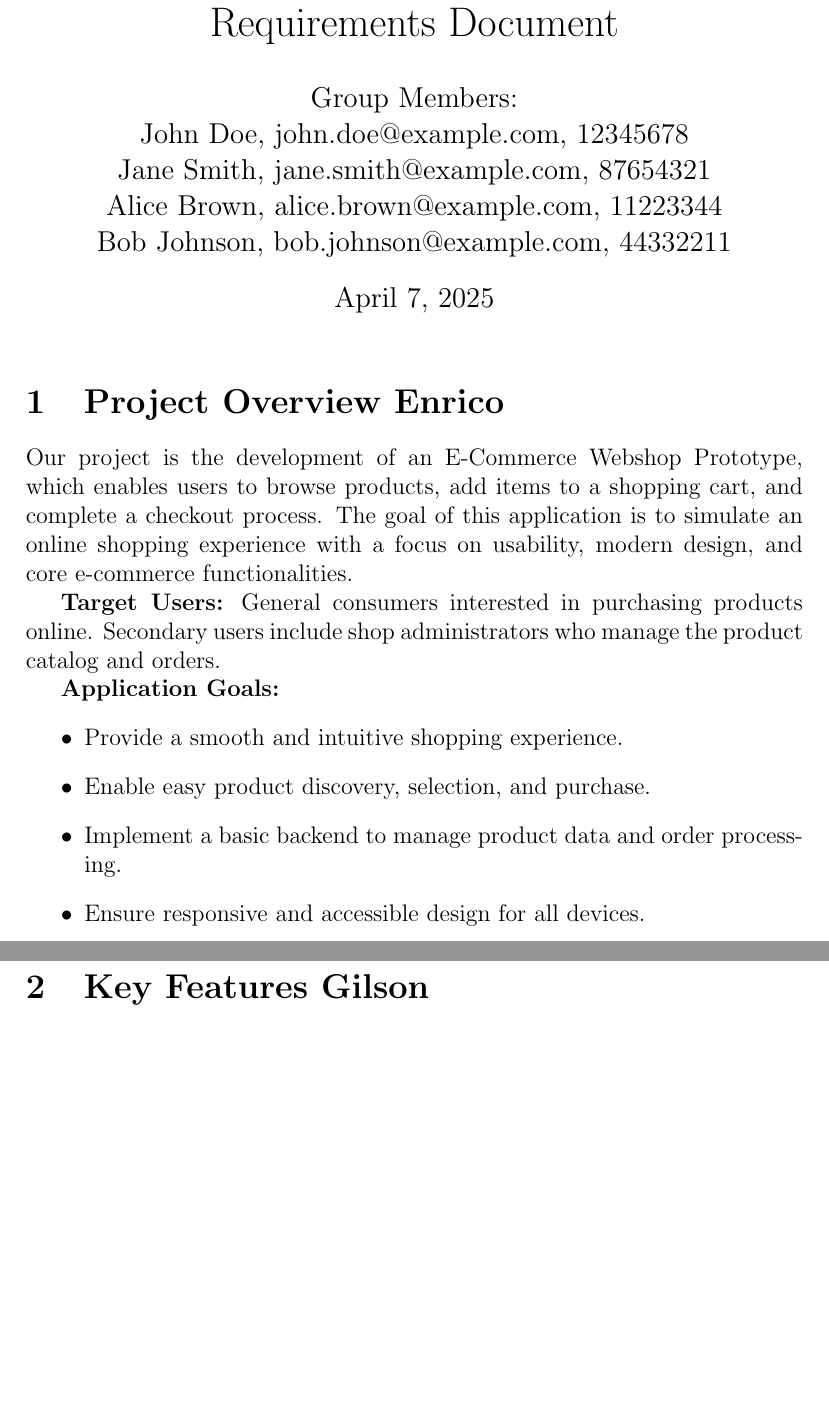
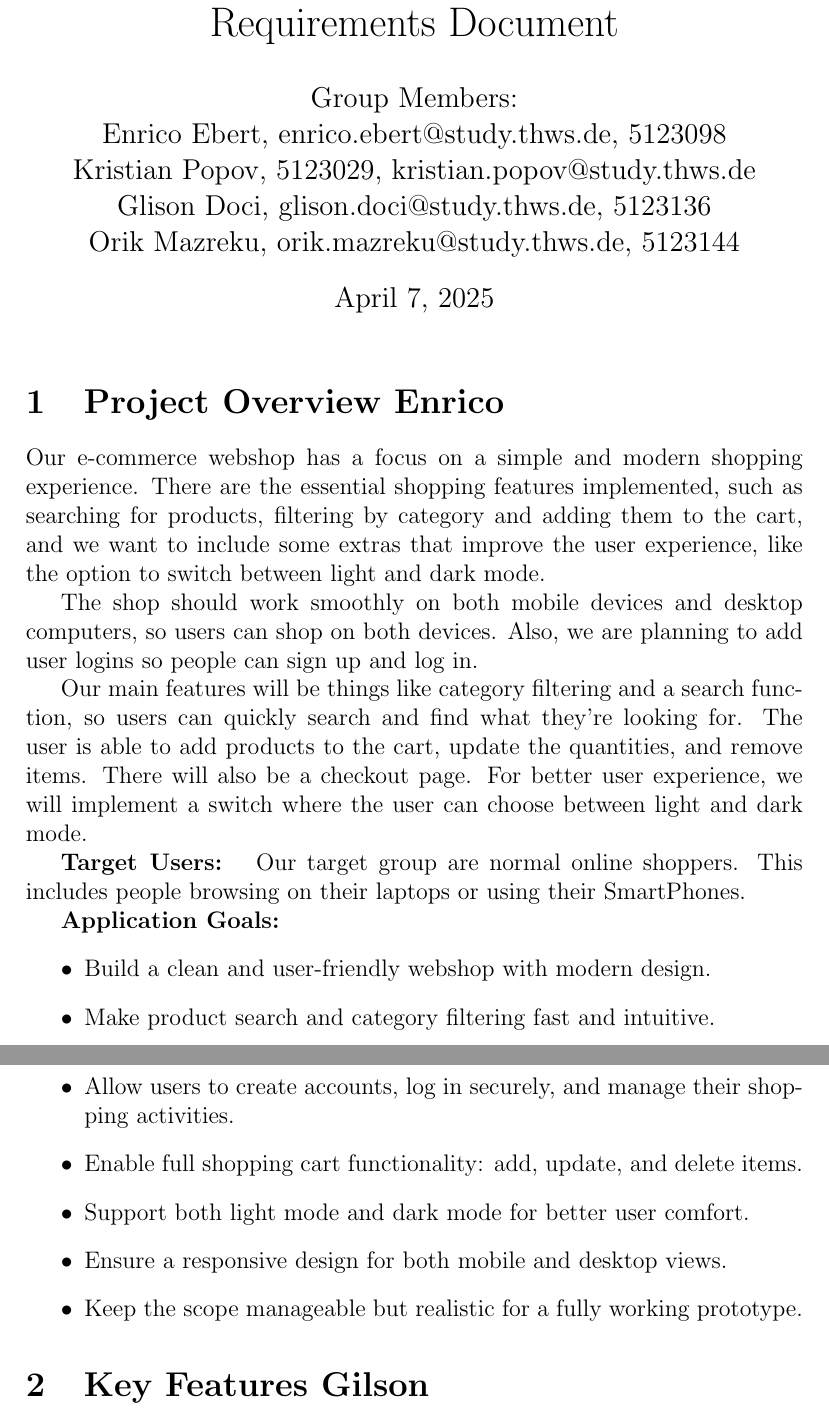
Before and after one commit to PhoenixMaster123/E-Commerce-Webshop, a LaTeX document (WebShopRequirements Document.tex): two parts of pages 1 and 2 of 5, joined at a grey line, cut so that both start at the same text, the shorter picture padded with empty space. Compiled offline with pdfLaTeX.

Commit message:
changed the Author section, Project Overview changes

```diff
--- a/WebShopRequirements Document.tex
+++ b/WebShopRequirements Document.tex
@@ -7,10 +7,10 @@
 	Requirements Document}
 \author{
 	Group Members: \\
-	John Doe, john.doe@example.com, 12345678 \\
-	Jane Smith, jane.smith@example.com, 87654321 \\
-	Alice Brown, alice.brown@example.com, 11223344 \\
-	Bob Johnson, bob.johnson@example.com, 44332211
+	Enrico Ebert, enrico.ebert@study.thws.de, 5123098 \\
+	Kristian Popov, 5123029, kristian.popov@study.thws.de \\
+	Glison Doci, glison.doci@study.thws.de, 5123136 \\
+	Orik Mazreku, orik.mazreku@study.thws.de, 5123144
 }
 \date{\today}
 
@@ -18,19 +18,27 @@
 
 	\maketitle
 
-	\section{Project Overview Enrico}
-	Our project is the development of an E-Commerce Webshop Prototype, which enables users to browse products, add items to a shopping cart, and complete a checkout process. The goal of this application is to simulate an online shopping experience with a focus on usability, modern design, and core e-commerce functionalities.
+\section{Project Overview Enrico}
 
-	\textbf{Target Users:}
-	General consumers interested in purchasing products online. Secondary users include shop administrators who manage the product catalog and orders.
+Our e-commerce webshop has a focus on a simple and modern shopping experience. There are the essential shopping features implemented, such as searching for products, filtering by category and adding them to the cart, and we want to include some extras that improve the user experience, like the option to switch between light and dark mode.
 
-	\textbf{Application Goals:}
-	\begin{itemize}
-		\item Provide a smooth and intuitive shopping experience.
-		\item Enable easy product discovery, selection, and purchase.
-		\item Implement a basic backend to manage product data and order processing.
-		\item Ensure responsive and accessible design for all devices.
-	\end{itemize}
+The shop should work smoothly on both mobile devices and desktop computers, so users can shop on both devices. Also, we are planning to add user logins so people can sign up and log in.
+
+Our main features will be things like category filtering and a search function, so users can quickly search and find what they’re looking for. The user is able to add products to the cart, update the quantities, and remove items. There will also be a checkout page. For better user experience, we will implement a switch where the user can choose between light and dark mode.
+
+\textbf{Target Users: }
+Our target group are normal online shoppers. This includes people browsing on their laptops or using their SmartPhones.
+
+\textbf{Application Goals:}
+\begin{itemize}
+	\item Build a clean and user-friendly webshop with modern design.
+	\item Make product search and category filtering fast and intuitive.
+	\item Allow users to create accounts, log in securely, and manage their shopping activities.
+	\item Enable full shopping cart functionality: add, update, and delete items.
+	\item Support both light mode and dark mode for better user comfort.
+	\item Ensure a responsive design for both mobile and desktop views.
+	\item Keep the scope manageable but realistic for a fully working prototype.
+\end{itemize}
 
 	\section{Key Features Gilson}
 	\begin{itemize}
```
Also changed, not shown: WebShopRequirements Document.tex (6 more changed lines).
